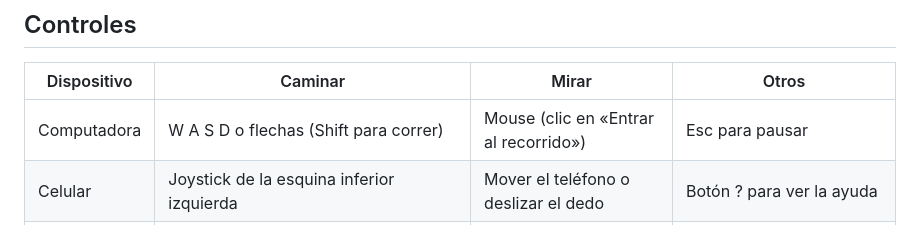
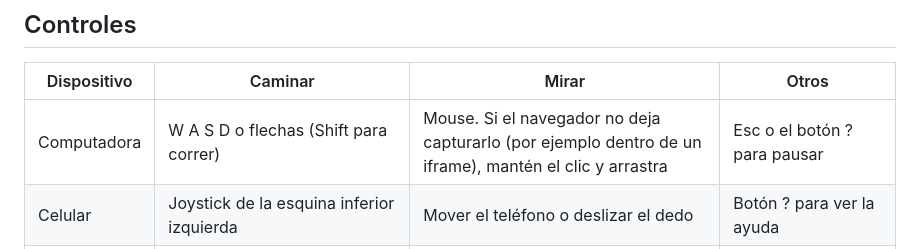
Before and after one commit to alonsoadrianleonard-dot/herramientas-multimedia, a Markdown page: pasillo-vr/README.md, the part around the change. Rendered like a GitHub page.

Commit message:
Actualiza el README del recorrido virtual
Co-Authored-By: Claude Opus 5.5 <noreply@anthropic.com>

```diff
--- a/pasillo-vr/README.md
+++ b/pasillo-vr/README.md
@@ -30,7 +30,7 @@ pasillo-vr/
 
 | Dispositivo | Caminar | Mirar | Otros |
 |---|---|---|---|
-| Computadora | W A S D o flechas (Shift para correr) | Mouse (clic en «Entrar al recorrido») | Esc para pausar |
+| Computadora | W A S D o flechas (Shift para correr) | Mouse. Si el navegador no deja capturarlo (por ejemplo dentro de un iframe), mantén el clic y arrastra | Esc o el botón ? para pausar |
 | Celular | Joystick de la esquina inferior izquierda | Mover el teléfono o deslizar el dedo | Botón ? para ver la ayuda |
 | Visor VR | Mantén el gatillo, apunta al piso y suelta para teletransportarte | Mover la cabeza | Palanca a la izquierda o derecha: giro de 30° |
 
```
